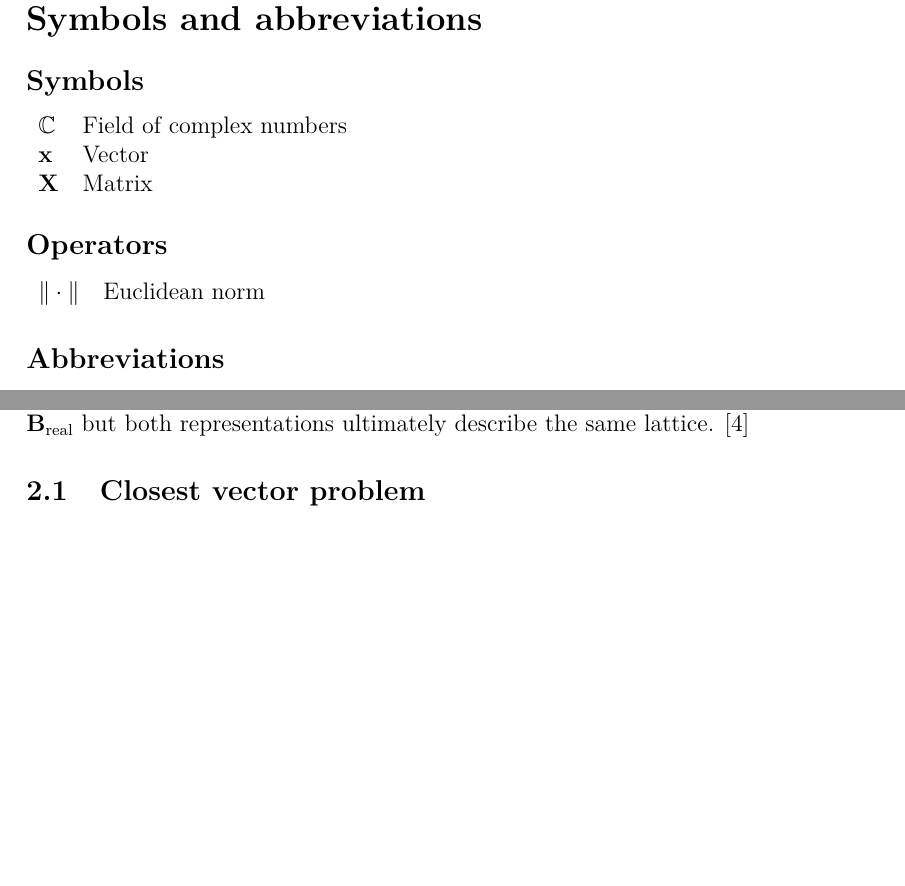
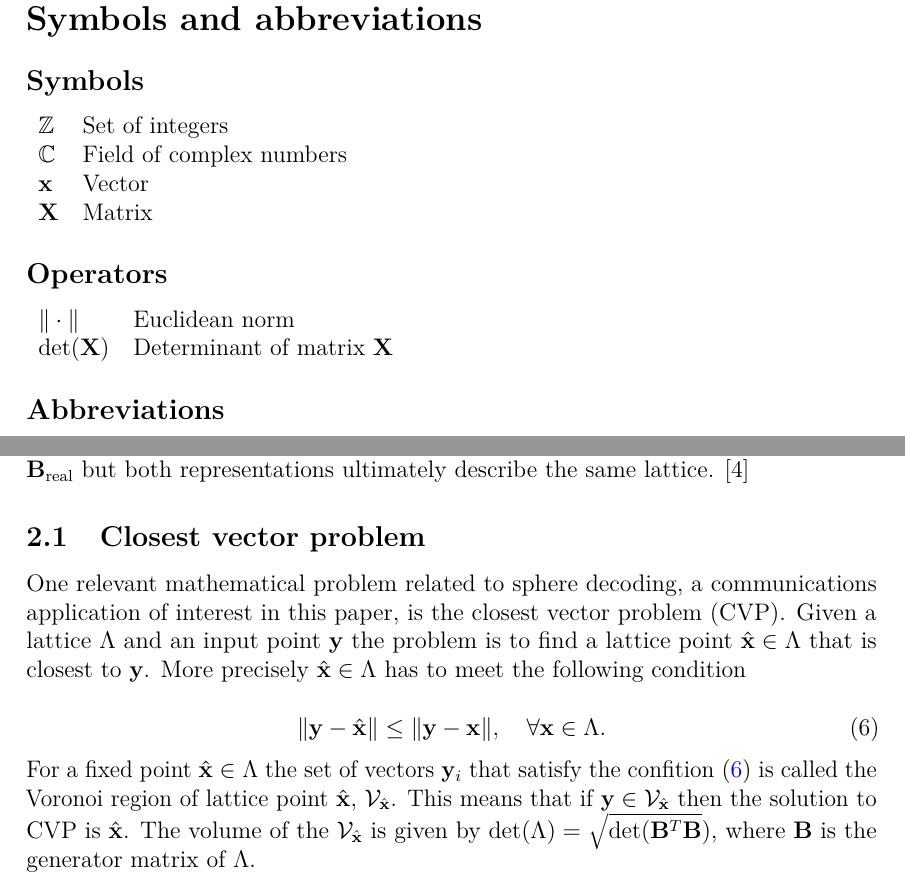
Before and after one commit to Hyper5phere/sphere-decoder, a LaTeX thesis (docs/report.tex): two parts of pages 4 and 7 of 11 before the commit and two parts of pages 4 and 7 of 12 after it, joined at a grey line, cut so that both start at the same text, the shorter picture padded with empty space. Compiled offline with pdfLaTeX; a LaTeX package or settings file that is missing is left out.

Commit message:
started writing about CVP

```diff
--- a/docs/report.tex
+++ b/docs/report.tex
@@ -208,7 +208,8 @@
 \subsection*{Symbols}
 
 \begin{tabular}{ll}
-$\mathbb{C}$  & Field of complex numbers  \\
+$\mathbb{Z}$  & Set of integers \\
+$\mathbb{C}$  & Field of complex numbers \\
 $\mathbf{x}$  & Vector \\
 $\mathbf{X}$  & Matrix \\
 \end{tabular}
@@ -216,7 +217,8 @@ $\mathbf{X}$  & Matrix \\
 \subsection*{Operators}
 
 \begin{tabular}{ll}
-$\| \cdot \| $  & Euclidean norm\\
+$\| \cdot \| $     & Euclidean norm \\
+det$(\mathbf{X})$  & Determinant of matrix $\mathbf{X}$
 \end{tabular}
 
 \subsection*{Abbreviations}
@@ -301,7 +304,14 @@ In other words we convert each column of $\mathbf{B}$ to real vector by separati
 
 \subsection{Closest vector problem}
 
+One relevant mathematical problem related to sphere decoding, a communications application of interest in this paper, is the closest vector problem (CVP). Given a lattice $\Lambda$ and an input point $\mathbf{y}$ the problem is to find a lattice point $\hat{\mathbf{x}} \in \Lambda$ that is closest to $\mathbf{y}$. More precisely $\hat{\mathbf{x}} \in \Lambda$ has to meet the following condition
 
+\begin{equation}
+\|\mathbf{y}-\hat{\mathbf{x}}\| \leq \|\mathbf{y}-\mathbf{x}\|, \ \ \ \forall \mathbf{x} \in \Lambda.
+\label{eq:cvp}
+\end{equation}
+
+\noindent For a fixed point $\hat{\mathbf{x}} \in \Lambda$ the set of vectors $\mathbf{y}_i$ that satisfy the confition \eqref{eq:cvp} is called the Voronoi region of lattice point $\hat{\mathbf{x}}$, $\mathcal{V}_{\hat{\mathbf{x}}}$. This means that if $\mathbf{y} \in \mathcal{V}_{\hat{\mathbf{x}}}$ then the solution to CVP is $\hat{\mathbf{x}}$. The volume of the $\mathcal{V}_{\hat{\mathbf{x}}}$ is given by det$(\Lambda) = $ $\sqrt{\text{det}(\mathbf{B}^T\mathbf{B}})$, where $\mathbf{B}$ is the generator matrix of $\Lambda$.
 
 \subsection{Space--time lattice codes}
 
```
Also changed, not shown: docs/report.pdf, docs/report.tex (9 more changed lines).
